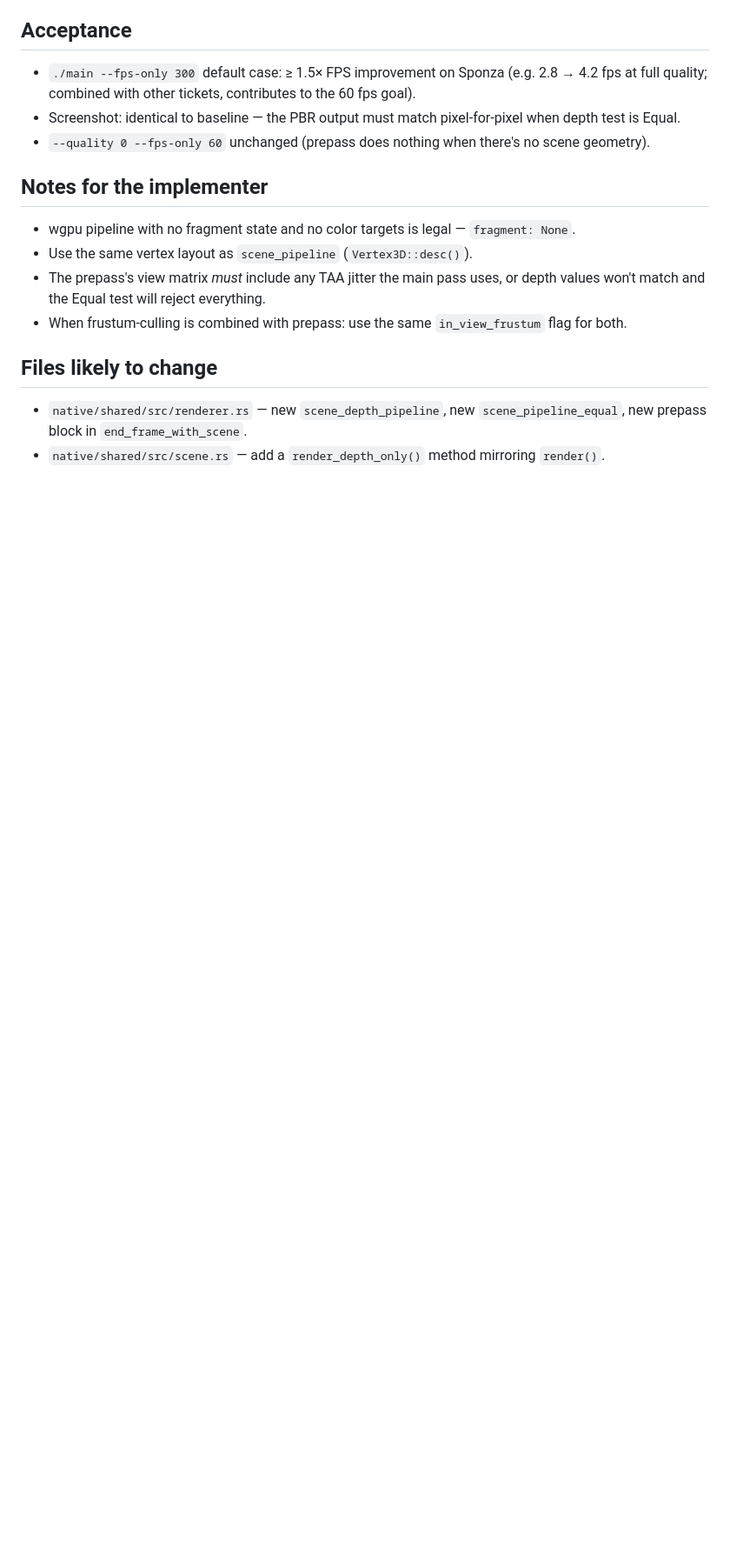
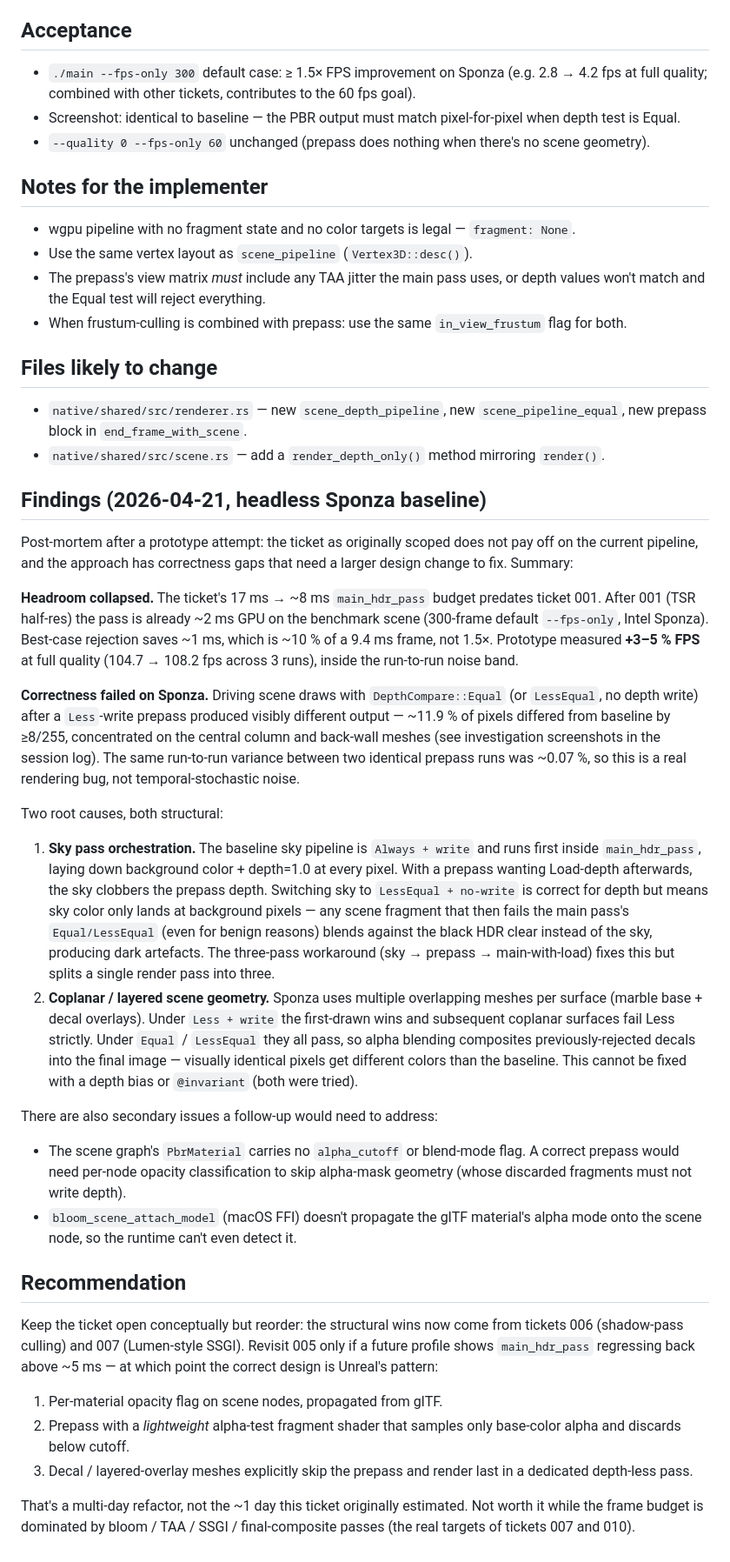
Before and after one commit to Bloom-Engine/engine, a Markdown page: docs/perf/005-depth-prepass.md, the part around one of its changes. Shown at 87% size. Drawn GitHub-style; blank space fills up the shorter version.

Commit message:
docs(perf): 005 depth-prepass deprioritized — findings writeup
Prototype attempt did not pay off: after ticket 001 (TSR half-res)
main_hdr_pass is already ~2ms on the Sponza benchmark, not the 17ms
this ticket was originally sized for. Best-case rejection saves
~1ms / ~10% of a 9.4ms frame, inside run-to-run noise.

Correctness also failed on Sponza: driving scene draws with
DepthCompare::Equal after a Less+write prepass diverged from baseline
on ~11.9% of pixels (sky pass orchestration + coplanar/layered decal
meshes, neither fixable without larger design work on alpha_cutoff
propagation and per-node alpha-mode flags).

Keep the ticket open conceptually; revisit only if main_hdr_pass
regresses back above ~5ms. At that point the correct design is
Unreal's pattern (per-material opacity + lightweight alpha-test
prepass shader + dedicated decal pass).

```diff
--- a/docs/perf/005-depth-prepass.md
+++ b/docs/perf/005-depth-prepass.md
@@ -83,3 +83,72 @@ Classic **Z-prepass**. Before `main_hdr_pass`:
   `scene_pipeline_equal`, new prepass block in `end_frame_with_scene`.
 - `native/shared/src/scene.rs` — add a `render_depth_only()` method mirroring
   `render()`.
+
+## Findings (2026-04-21, headless Sponza baseline)
+
+Post-mortem after a prototype attempt: the ticket as originally scoped does
+not pay off on the current pipeline, and the approach has correctness gaps
+that need a larger design change to fix. Summary:
+
+**Headroom collapsed.** The ticket's 17 ms → ~8 ms `main_hdr_pass` budget
+predates ticket 001. After 001 (TSR half-res) the pass is already ~2 ms
+GPU on the benchmark scene (300-frame default `--fps-only`, Intel Sponza).
+Best-case rejection saves ~1 ms, which is ~10 % of a 9.4 ms frame, not 1.5×.
+Prototype measured **+3–5 % FPS** at full quality (104.7 → 108.2 fps across
+3 runs), inside the run-to-run noise band.
+
+**Correctness failed on Sponza.** Driving scene draws with
+`DepthCompare::Equal` (or `LessEqual`, no depth write) after a `Less`-write
+prepass produced visibly different output — ~11.9 % of pixels differed from
+baseline by ≥8/255, concentrated on the central column and back-wall meshes
+(see investigation screenshots in the session log). The same run-to-run
+variance between two identical prepass runs was ~0.07 %, so this is a real
+rendering bug, not temporal-stochastic noise.
+
+Two root causes, both structural:
+
+1. **Sky pass orchestration.** The baseline sky pipeline is `Always + write`
+   and runs first inside `main_hdr_pass`, laying down background color +
+   depth=1.0 at every pixel. With a prepass wanting Load-depth afterwards,
+   the sky clobbers the prepass depth. Switching sky to `LessEqual +
+   no-write` is correct for depth but means sky color only lands at
+   background pixels — any scene fragment that then fails the main pass's
+   `Equal/LessEqual` (even for benign reasons) blends against the black HDR
+   clear instead of the sky, producing dark artefacts. The three-pass
+   workaround (sky → prepass → main-with-load) fixes this but splits a
+   single render pass into three.
+2. **Coplanar / layered scene geometry.** Sponza uses multiple overlapping
+   meshes per surface (marble base + decal overlays). Under `Less + write`
+   the first-drawn wins and subsequent coplanar surfaces fail Less strictly.
+   Under `Equal` / `LessEqual` they all pass, so alpha blending composites
+   previously-rejected decals into the final image — visually identical
+   pixels get different colors than the baseline. This cannot be fixed with
+   a depth bias or `@invariant` (both were tried).
+
+There are also secondary issues a follow-up would need to address:
+
+- The scene graph's `PbrMaterial` carries no `alpha_cutoff` or blend-mode
+  flag. A correct prepass would need per-node opacity classification to
+  skip alpha-mask geometry (whose discarded fragments must not write
+  depth).
+- `bloom_scene_attach_model` (macOS FFI) doesn't propagate the glTF
+  material's alpha mode onto the scene node, so the runtime can't even
+  detect it.
+
+## Recommendation
+
+Keep the ticket open conceptually but reorder: the structural wins now
+come from tickets 006 (shadow-pass culling) and 007 (Lumen-style SSGI).
+Revisit 005 only if a future profile shows `main_hdr_pass` regressing back
+above ~5 ms — at which point the correct design is Unreal's pattern:
+
+1. Per-material opacity flag on scene nodes, propagated from glTF.
+2. Prepass with a *lightweight* alpha-test fragment shader that samples
+   only base-color alpha and discards below cutoff.
+3. Decal / layered-overlay meshes explicitly skip the prepass and render
+   last in a dedicated depth-less pass.
+
+That's a multi-day refactor, not the ~1 day this ticket originally
+estimated. Not worth it while the frame budget is dominated by bloom /
+TAA / SSGI / final-composite passes (the real targets of tickets 007 and
+010).
```
Also changed, not shown: other parts of docs/perf/005-depth-prepass.md (+1 -1 lines).
